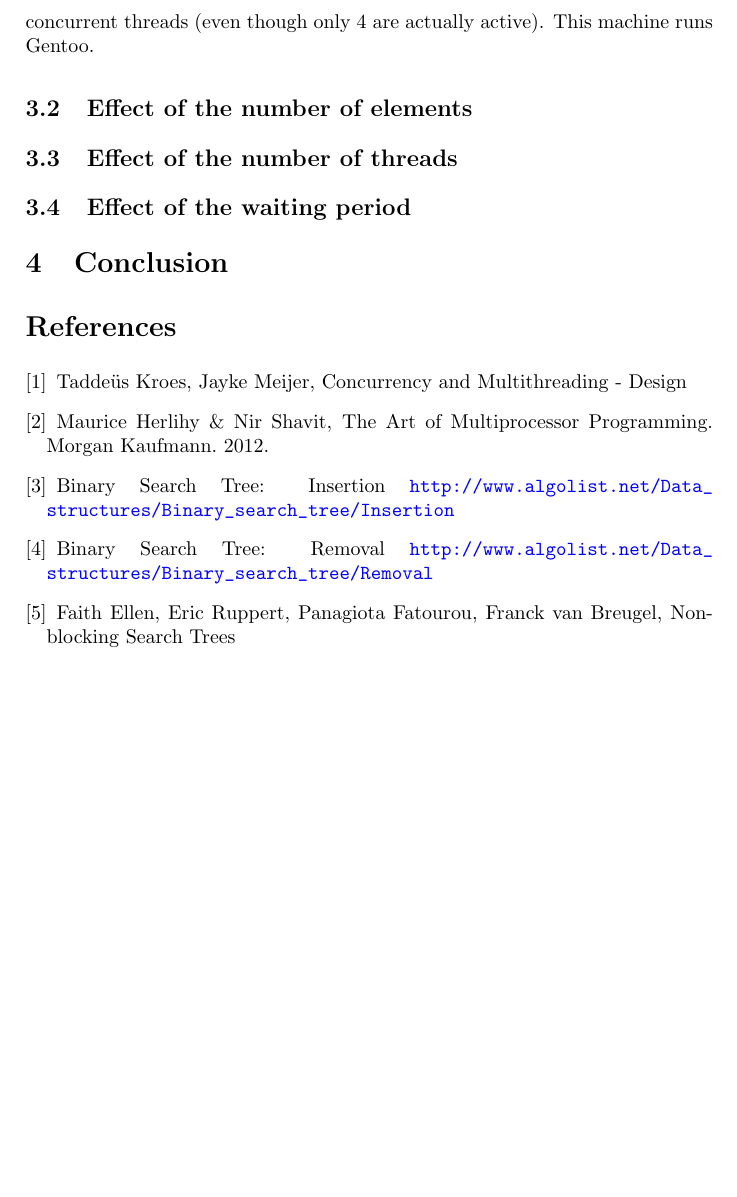
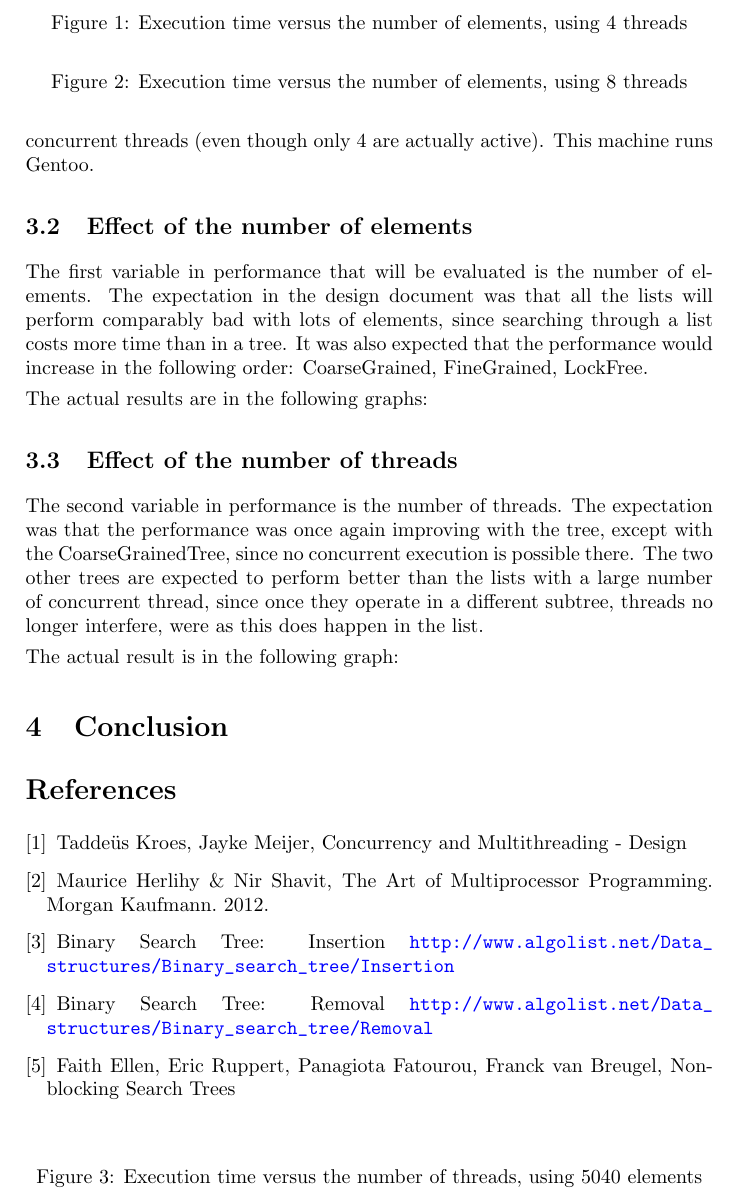
Before and after one commit to JaykeMeijer/CS, a LaTeX document (CM/Docs/evaluation.tex): part of page 4 of 4, cut at the place of the change, the shorter picture padded with empty space. Compiled offline with pdfLaTeX.

Commit message:
Started on perfeval

```diff
--- a/CM/Docs/evaluation.tex
+++ b/CM/Docs/evaluation.tex
@@ -125,9 +125,39 @@ though only 4 are actually active). This machine runs Gentoo.
 
 \subsection{Effect of the number of elements}
 
+The first variable in performance that will be evaluated is the number of elements. The
+expectation in the design document was that all the lists will perform comparably bad with
+lots of elements, since searching through a list costs more time than in a tree. It was
+also expected that the performance would increase in the following order: CoarseGrained,
+FineGrained, LockFree.
+
+The actual results are in the following graphs:
+\begin{figure}
+    %\includegraphics[scale=0.5]{images/}
+    \caption{Execution time versus the number of elements, using 4 threads}
+    \label{elem_4thread}
+\end{figure}
+\begin{figure}
+    %\includegraphics[scale=0.5]{images/}
+    \caption{Execution time versus the number of elements, using 8 threads}
+    \label{elem_8thread}
+\end{figure}
+
 \subsection{Effect of the number of threads}
 
-\subsection{Effect of the waiting period}
+The second variable in performance is the number of threads. The expectation was that the
+performance was once again improving with the tree, except with the CoarseGrainedTree,
+since no concurrent execution is possible there. The two other trees are expected to
+perform better than the lists with a large number of concurrent thread, since once they
+operate in a different subtree, threads no longer interfere, were as this does happen in
+the list.
+
+The actual result is in the following graph:
+\begin{figure}
+    %\includegraphics[scale=0.5]{images/}
+    \caption{Execution time versus the number of threads, using 5040 elements}
+    \label{thread}
+\end{figure}
 
 \section{Conclusion}
 
```
Also changed, not shown: 1 other file.
